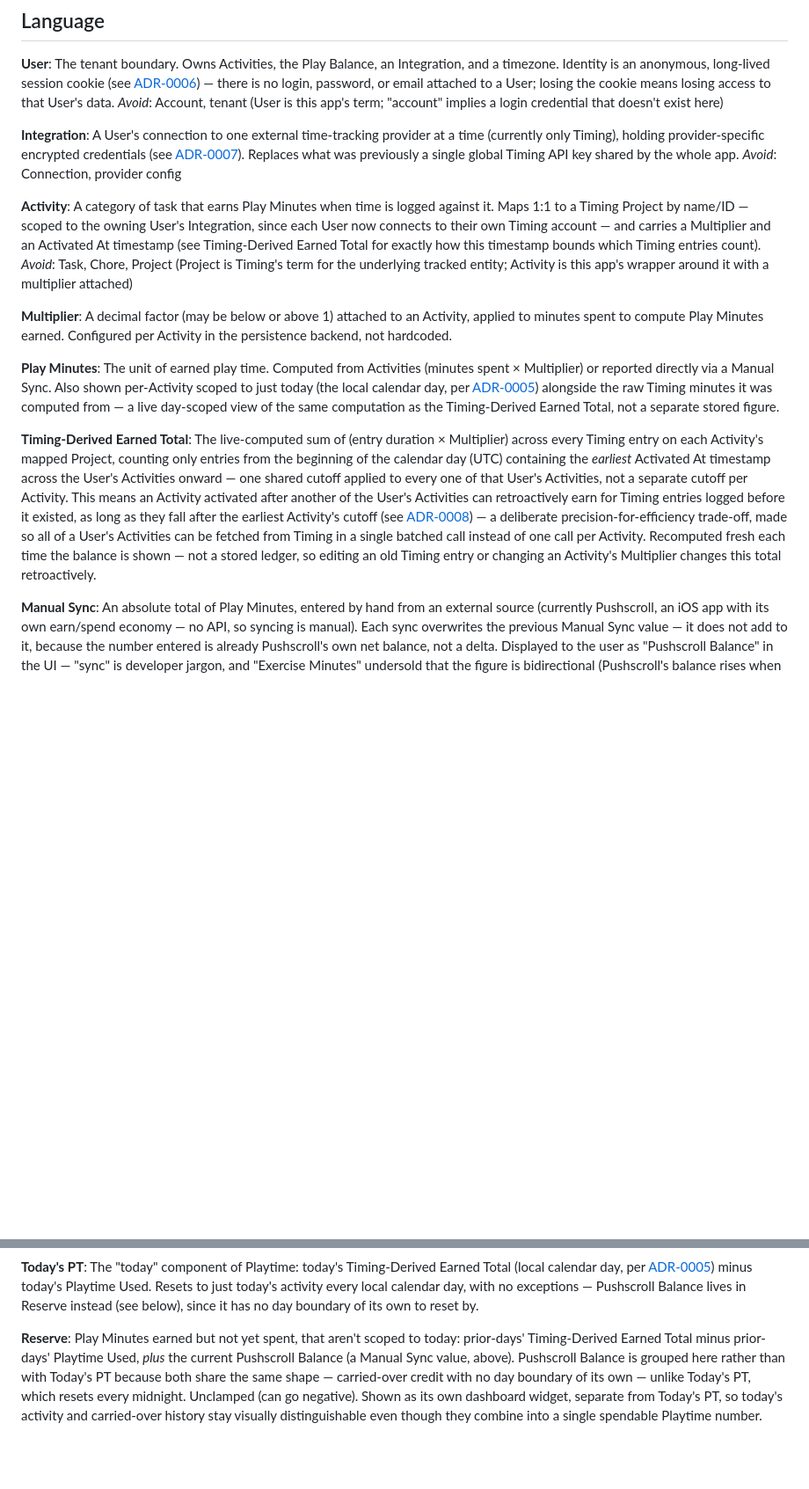
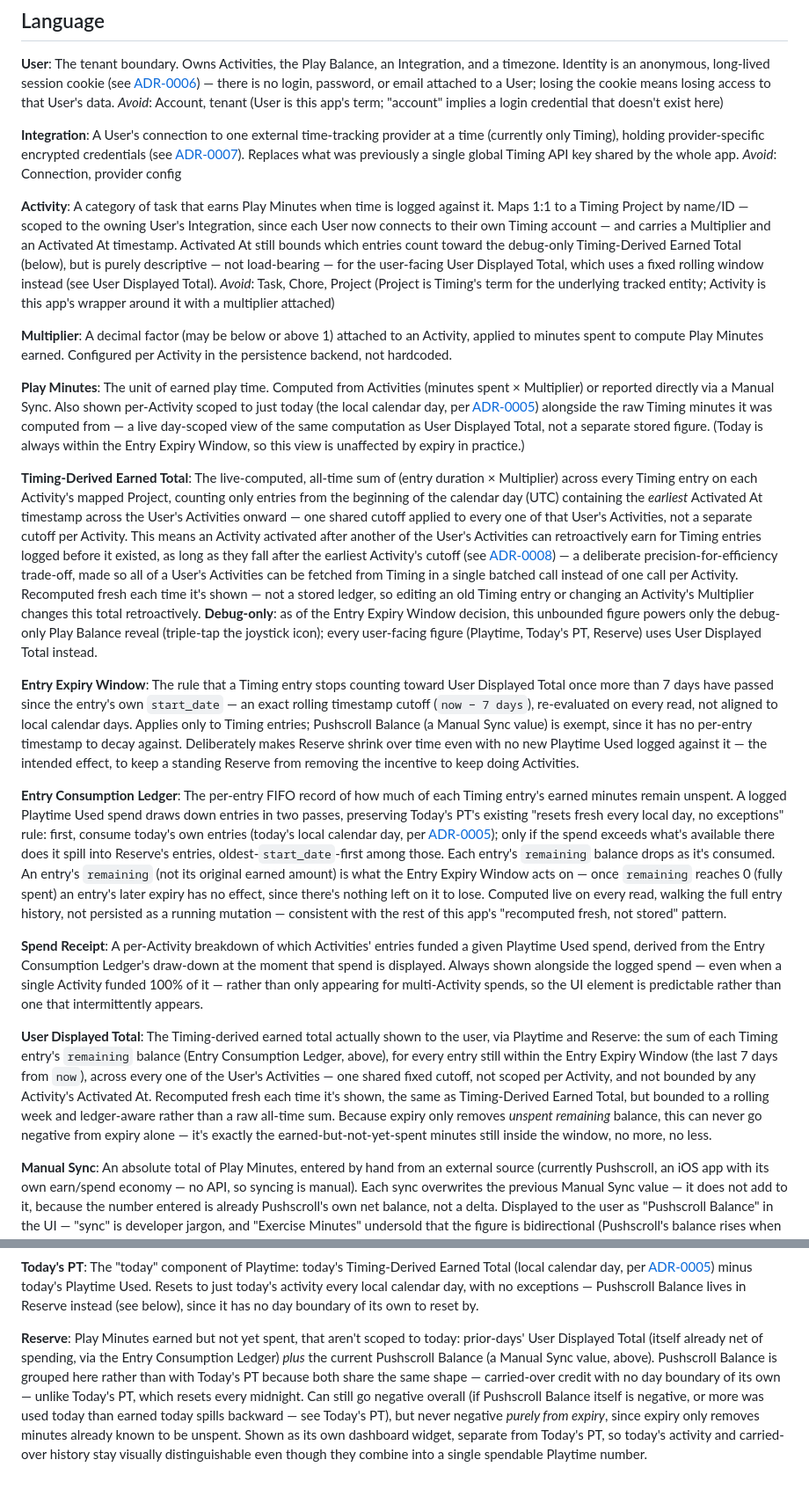
Before and after one commit to Maxim-Filimonov/timing_play_time, a Markdown page: CONTEXT.md, 2 parts joined by grey strips. Shown at 88% size. GitHub-like rendering; blank space fills up the shorter version.

```diff
--- a/CONTEXT.md
+++ b/CONTEXT.md
@@ -13,17 +13,29 @@ A User's connection to one external time-tracking provider at a time (currently
 _Avoid_: Connection, provider config
 
 **Activity**:
-A category of task that earns Play Minutes when time is logged against it. Maps 1:1 to a Timing Project by name/ID — scoped to the owning User's Integration, since each User now connects to their own Timing account — and carries a Multiplier and an Activated At timestamp (see Timing-Derived Earned Total for exactly how this timestamp bounds which Timing entries count).
+A category of task that earns Play Minutes when time is logged against it. Maps 1:1 to a Timing Project by name/ID — scoped to the owning User's Integration, since each User now connects to their own Timing account — and carries a Multiplier and an Activated At timestamp. Activated At still bounds which entries count toward the debug-only Timing-Derived Earned Total (below), but is purely descriptive — not load-bearing — for the user-facing User Displayed Total, which uses a fixed rolling window instead (see User Displayed Total).
 _Avoid_: Task, Chore, Project (Project is Timing's term for the underlying tracked entity; Activity is this app's wrapper around it with a multiplier attached)
 
 **Multiplier**:
 A decimal factor (may be below or above 1) attached to an Activity, applied to minutes spent to compute Play Minutes earned. Configured per Activity in the persistence backend, not hardcoded.
 
 **Play Minutes**:
-The unit of earned play time. Computed from Activities (minutes spent × Multiplier) or reported directly via a Manual Sync. Also shown per-Activity scoped to just today (the local calendar day, per [ADR-0005](docs/adr/0005-local-timezone-for-day-boundaries.md)) alongside the raw Timing minutes it was computed from — a live day-scoped view of the same computation as the Timing-Derived Earned Total, not a separate stored figure.
+The unit of earned play time. Computed from Activities (minutes spent × Multiplier) or reported directly via a Manual Sync. Also shown per-Activity scoped to just today (the local calendar day, per [ADR-0005](docs/adr/0005-local-timezone-for-day-boundaries.md)) alongside the raw Timing minutes it was computed from — a live day-scoped view of the same computation as User Displayed Total, not a separate stored figure. (Today is always within the Entry Expiry Window, so this view is unaffected by expiry in practice.)
 
 **Timing-Derived Earned Total**:
-The live-computed sum of (entry duration × Multiplier) across every Timing entry on each Activity's mapped Project, counting only entries from the beginning of the calendar day (UTC) containing the *earliest* Activated At timestamp across the User's Activities onward — one shared cutoff applied to every one of that User's Activities, not a separate cutoff per Activity. This means an Activity activated after another of the User's Activities can retroactively earn for Timing entries logged before it existed, as long as they fall after the earliest Activity's cutoff (see [ADR-0008](docs/adr/0008-shared-earliest-activation-cutoff-for-batched-timing-fetch.md)) — a deliberate precision-for-efficiency trade-off, made so all of a User's Activities can be fetched from Timing in a single batched call instead of one call per Activity. Recomputed fresh each time the balance is shown — not a stored ledger, so editing an old Timing entry or changing an Activity's Multiplier changes this total retroactively.
+The live-computed, all-time sum of (entry duration × Multiplier) across every Timing entry on each Activity's mapped Project, counting only entries from the beginning of the calendar day (UTC) containing the *earliest* Activated At timestamp across the User's Activities onward — one shared cutoff applied to every one of that User's Activities, not a separate cutoff per Activity. This means an Activity activated after another of the User's Activities can retroactively earn for Timing entries logged before it existed, as long as they fall after the earliest Activity's cutoff (see [ADR-0008](docs/adr/0008-shared-earliest-activation-cutoff-for-batched-timing-fetch.md)) — a deliberate precision-for-efficiency trade-off, made so all of a User's Activities can be fetched from Timing in a single batched call instead of one call per Activity. Recomputed fresh each time it's shown — not a stored ledger, so editing an old Timing entry or changing an Activity's Multiplier changes this total retroactively. **Debug-only**: as of the Entry Expiry Window decision, this unbounded figure powers only the debug-only Play Balance reveal (triple-tap the joystick icon); every user-facing figure (Playtime, Today's PT, Reserve) uses User Displayed Total instead.
+
+**Entry Expiry Window**:
+The rule that a Timing entry stops counting toward User Displayed Total once more than 7 days have passed since the entry's own `start_date` — an exact rolling timestamp cutoff (`now − 7 days`), re-evaluated on every read, not aligned to local calendar days. Applies only to Timing entries; Pushscroll Balance (a Manual Sync value) is exempt, since it has no per-entry timestamp to decay against. Deliberately makes Reserve shrink over time even with no new Playtime Used logged against it — the intended effect, to keep a standing Reserve from removing the incentive to keep doing Activities.
+
+**Entry Consumption Ledger**:
+The per-entry FIFO record of how much of each Timing entry's earned minutes remain unspent. A logged Playtime Used spend draws down entries in two passes, preserving Today's PT's existing "resets fresh every local day, no exceptions" rule: first, consume today's own entries (today's local calendar day, per [ADR-0005](docs/adr/0005-local-timezone-for-day-boundaries.md)); only if the spend exceeds what's available there does it spill into Reserve's entries, oldest-`start_date`-first among those. Each entry's `remaining` balance drops as it's consumed. An entry's `remaining` (not its original earned amount) is what the Entry Expiry Window acts on — once `remaining` reaches 0 (fully spent) an entry's later expiry has no effect, since there's nothing left on it to lose. Computed live on every read, walking the full entry history, not persisted as a running mutation — consistent with the rest of this app's "recomputed fresh, not stored" pattern.
+
+**Spend Receipt**:
+A per-Activity breakdown of which Activities' entries funded a given Playtime Used spend, derived from the Entry Consumption Ledger's draw-down at the moment that spend is displayed. Always shown alongside the logged spend — even when a single Activity funded 100% of it — rather than only appearing for multi-Activity spends, so the UI element is predictable rather than one that intermittently appears.
+
+**User Displayed Total**:
+The Timing-derived earned total actually shown to the user, via Playtime and Reserve: the sum of each Timing entry's `remaining` balance (Entry Consumption Ledger, above), for every entry still within the Entry Expiry Window (the last 7 days from `now`), across every one of the User's Activities — one shared fixed cutoff, not scoped per Activity, and not bounded by any Activity's Activated At. Recomputed fresh each time it's shown, the same as Timing-Derived Earned Total, but bounded to a rolling week and ledger-aware rather than a raw all-time sum. Because expiry only removes *unspent remaining* balance, this can never go negative from expiry alone — it's exactly the earned-but-not-yet-spent minutes still inside the window, no more, no less.
 
 **Manual Sync**:
 An absolute total of Play Minutes, entered by hand from an external source (currently Pushscroll, an iOS app with its own earn/spend economy — no API, so syncing is manual). Each sync overwrites the previous Manual Sync value — it does not add to it, because the number entered is already Pushscroll's own net balance, not a delta. Displayed to the user as "Pushscroll Balance" in the UI — "sync" is developer jargon, and "Exercise Minutes" undersold that the figure is bidirectional (Pushscroll's balance rises when the User exercises and *falls* when they spend it on Pushscroll-tracked apps); only the label differs, the underlying replace-not-add semantics are unchanged. A drop in Pushscroll Balance lowers Reserve (see below) by design — spending time on a Pushscroll-tracked app costs Play Minutes the same way logging Playtime Used does, just through a different app's accounting.
@@ -44,4 +56,4 @@ The dashboard's primary hero figure: Today's PT + Reserve. Unclamped — can go
 The "today" component of Playtime: today's Timing-Derived Earned Total (local calendar day, per [ADR-0005](docs/adr/0005-local-timezone-for-day-boundaries.md)) minus today's Playtime Used. Resets to just today's activity every local calendar day, with no exceptions — Pushscroll Balance lives in Reserve instead (see below), since it has no day boundary of its own to reset by.
 
 **Reserve**:
-Play Minutes earned but not yet spent, that aren't scoped to today: prior-days' Timing-Derived Earned Total minus prior-days' Playtime Used, *plus* the current Pushscroll Balance (a Manual Sync value, above). Pushscroll Balance is grouped here rather than with Today's PT because both share the same shape — carried-over credit with no day boundary of its own — unlike Today's PT, which resets every midnight. Unclamped (can go negative). Shown as its own dashboard widget, separate from Today's PT, so today's activity and carried-over history stay visually distinguishable even though they combine into a single spendable Playtime number.
+Play Minutes earned but not yet spent, that aren't scoped to today: prior-days' User Displayed Total (itself already net of spending, via the Entry Consumption Ledger) *plus* the current Pushscroll Balance (a Manual Sync value, above). Pushscroll Balance is grouped here rather than with Today's PT because both share the same shape — carried-over credit with no day boundary of its own — unlike Today's PT, which resets every midnight. Can still go negative overall (if Pushscroll Balance itself is negative, or more was used today than earned today spills backward — see Today's PT), but never negative *purely from expiry*, since expiry only removes minutes already known to be unspent. Shown as its own dashboard widget, separate from Today's PT, so today's activity and carried-over history stay visually distinguishable even though they combine into a single spendable Playtime number.
```
Also changed, not shown: docs/adr/0010-entry-expiry-window-with-fifo-consumption-ledger.md (added, +21 -0 lines).
